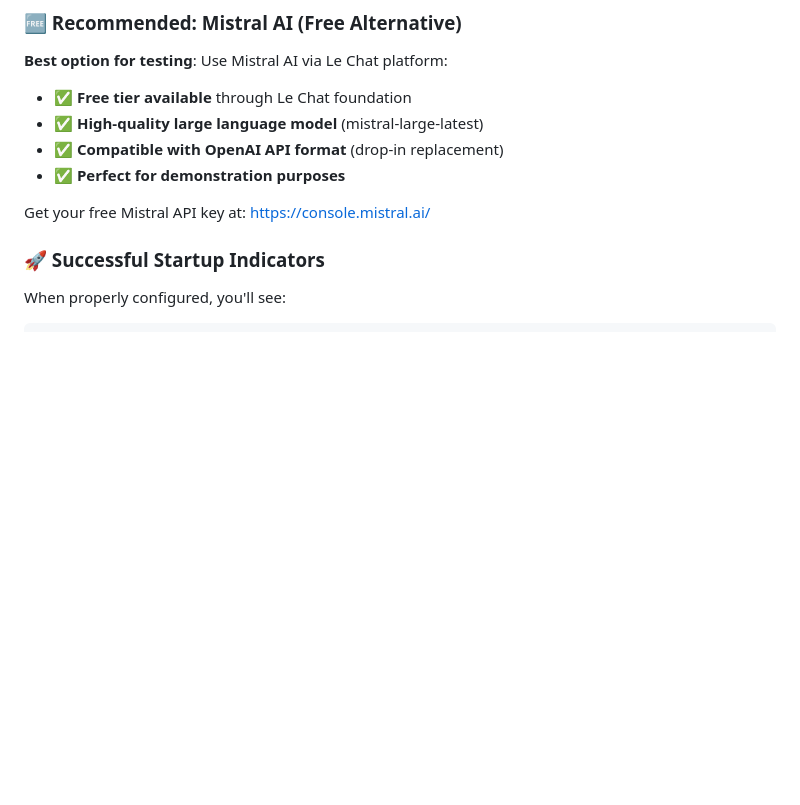
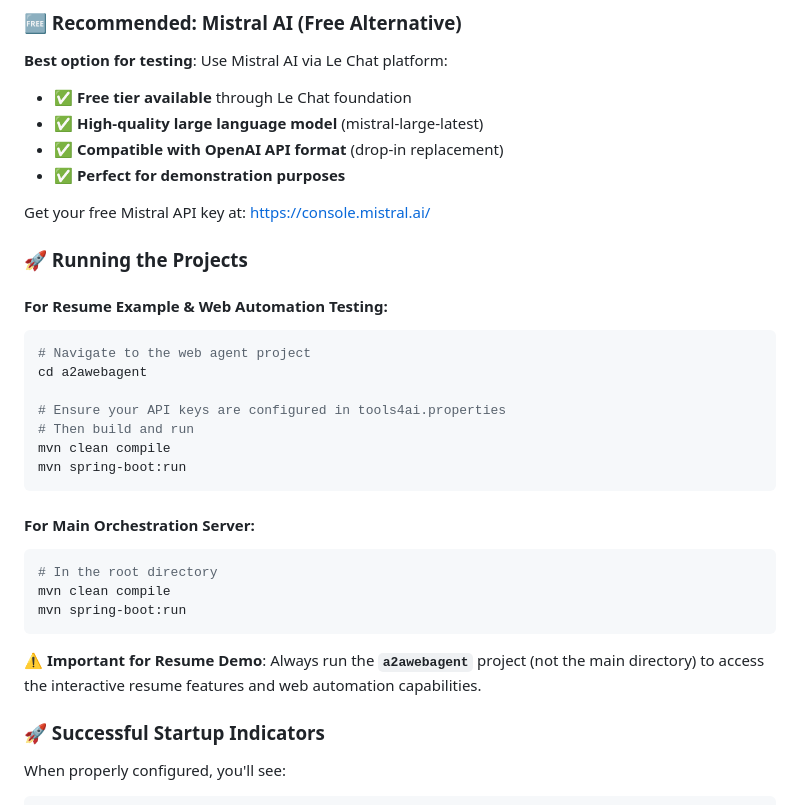
Before and after one commit to Wingie/a2aResumeAgent, a Markdown page: README.MD, the part around one of its changes. GitHub-like rendering; blank space fills up the shorter version.

````diff
--- a/README.MD
+++ b/README.MD
@@ -134,6 +164,28 @@ This showcases **real AI integration** capabilities:
 - ✅ **Perfect for demonstration purposes**
 
 Get your free Mistral API key at: https://console.mistral.ai/
+
+### 🚀 Running the Projects
+
+#### For Resume Example & Web Automation Testing:
+```bash
+# Navigate to the web agent project
+cd a2awebagent
+
+# Ensure your API keys are configured in tools4ai.properties
+# Then build and run
+mvn clean compile
+mvn spring-boot:run
+```
+
+#### For Main Orchestration Server:
+```bash
+# In the root directory
+mvn clean compile
+mvn spring-boot:run
+```
+
+**⚠️ Important for Resume Demo**: Always run the **`a2awebagent`** project (not the main directory) to access the interactive resume features and web automation capabilities.
 
 ### 🚀 Successful Startup Indicators
 
````
Also changed, not shown: other parts of README.MD (+50 -20 lines).
